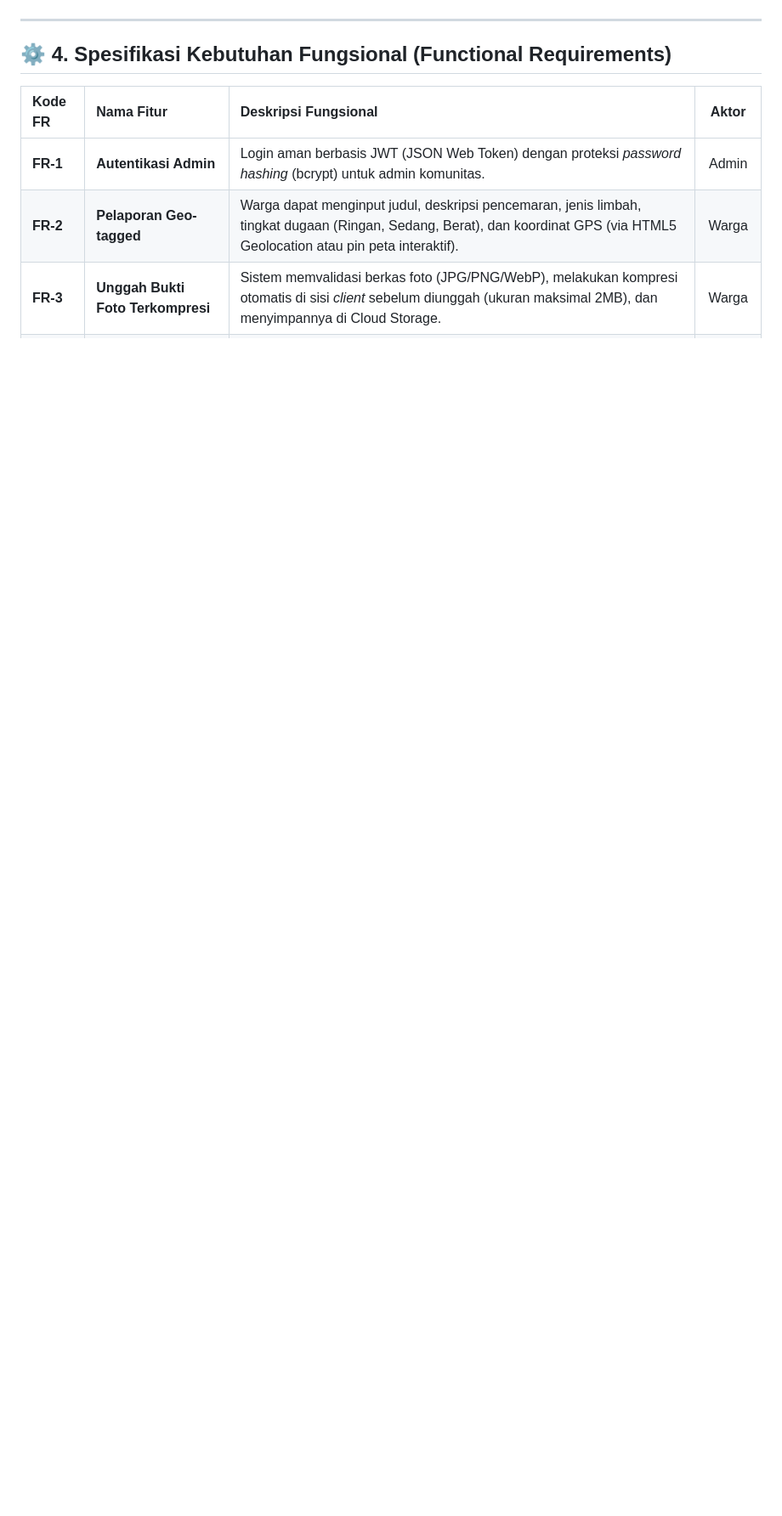
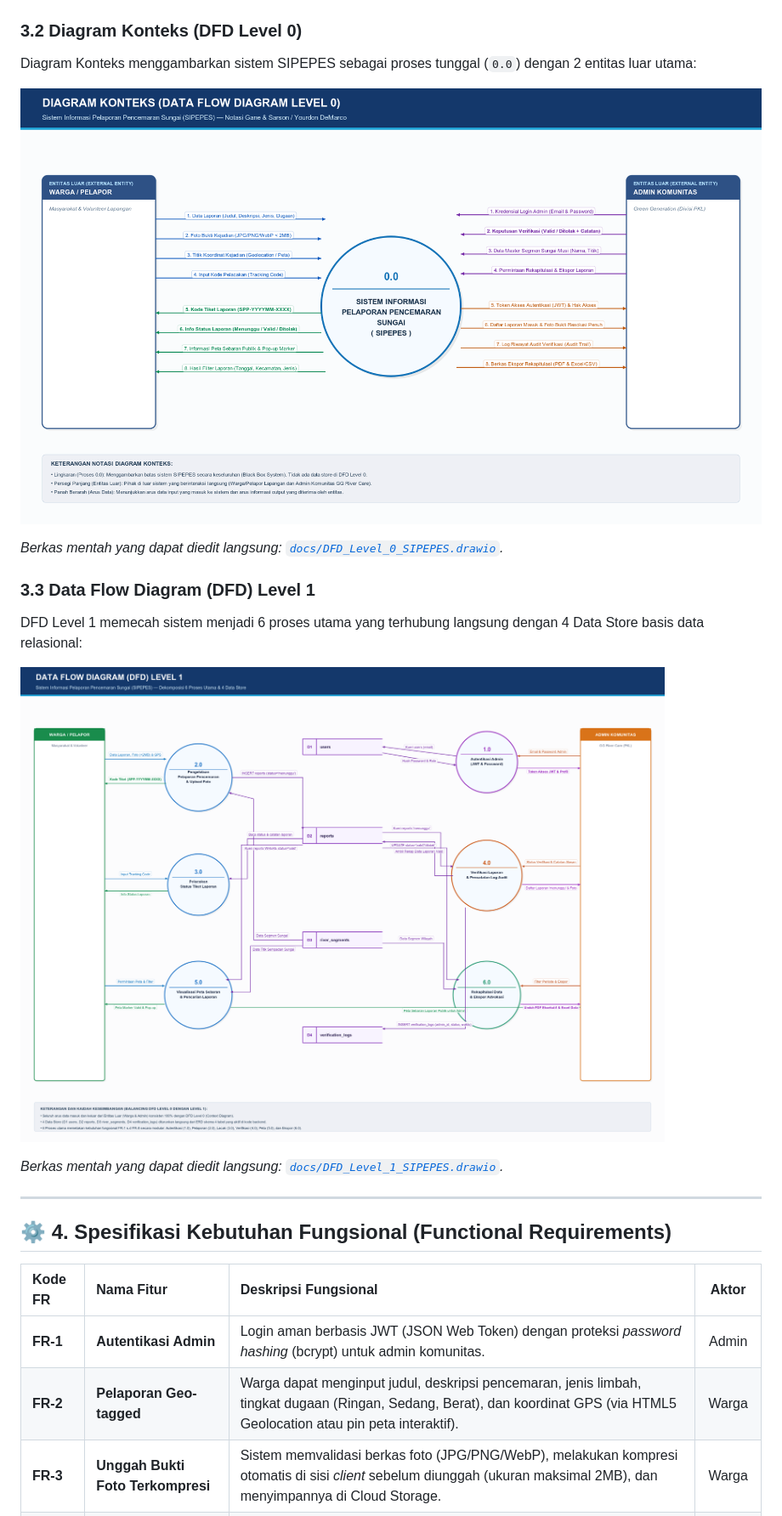
Before and after one commit to GhalibAG/SIPEPES, a Markdown page: docs/PRD_SRS.md, the part around one of its changes. Shown at 85% size. Drawn GitHub-style; pictures changed too: docs/assets/dfd_level_0_sipepes.png (added), docs/assets/dfd_level_1_sipepes.png (added); blank space fills up the shorter version.

````diff
--- a/docs/PRD_SRS.md
+++ b/docs/PRD_SRS.md
@@ -94,4 +121,18 @@ sequenceDiagram
 ```
+
+### 3.2 Diagram Konteks (DFD Level 0)
+Diagram Konteks menggambarkan sistem SIPEPES sebagai proses tunggal (`0.0`) dengan 2 entitas luar utama:
+
+![Diagram Konteks DFD Level 0](assets/dfd_level_0_sipepes.png)
+
+*Berkas mentah yang dapat diedit langsung: [`docs/DFD_Level_0_SIPEPES.drawio`](DFD_Level_0_SIPEPES.drawio).*
+
+### 3.3 Data Flow Diagram (DFD) Level 1
+DFD Level 1 memecah sistem menjadi 6 proses utama yang terhubung langsung dengan 4 Data Store basis data relasional:
+
+![DFD Level 1](assets/dfd_level_1_sipepes.png)
+
+*Berkas mentah yang dapat diedit langsung: [`docs/DFD_Level_1_SIPEPES.drawio`](DFD_Level_1_SIPEPES.drawio).*
 
 ---
 
````
Also changed, not shown: other parts of docs/PRD_SRS.md (+98 -29 lines), docs/assets/flowmap_sipepes.png (added), 16 other files.
